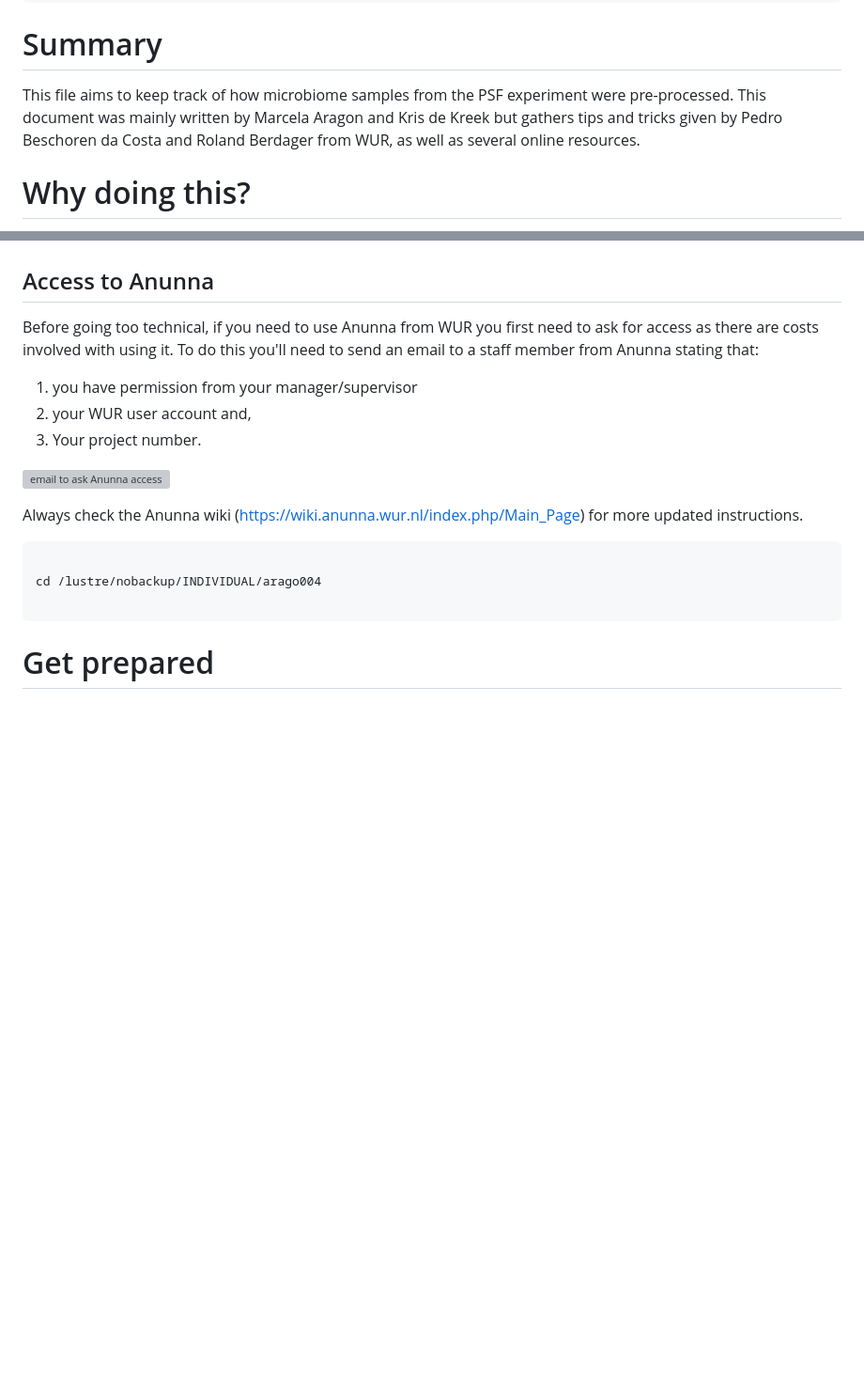
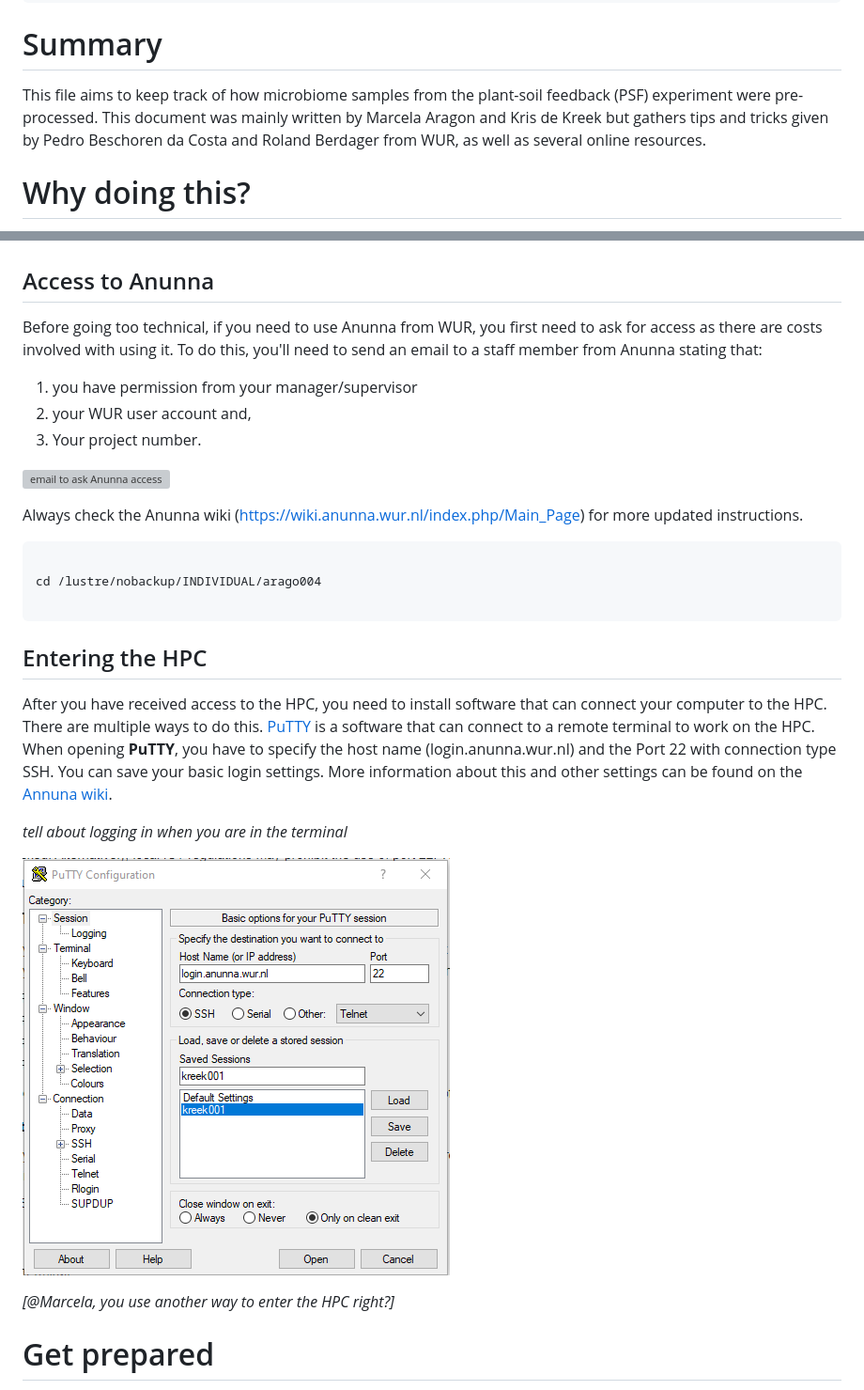
Before and after one commit to Marcelara/PSF_Anunna, a Markdown page: Pipeline_for_Anunna.md, 2 parts joined by grey strips. Shown: that part at 94% size. Drawn GitHub-style; pictures changed too: images/Putty.png (added); blank space fills up the shorter version; grey boxes are pictures that could not be loaded.

````diff
--- a/Pipeline_for_Anunna.md
+++ b/Pipeline_for_Anunna.md
@@ -22,7 +22,7 @@ editor_options:
 
 # Summary
 
-This file aims to keep track of how microbiome samples from the PSF experiment were pre-processed. This document was mainly written by Marcela Aragon and Kris de Kreek but gathers tips and tricks given by Pedro Beschoren da Costa and Roland Berdager from WUR, as well as several online resources.
+This file aims to keep track of how microbiome samples from the plant-soil feedback (PSF) experiment were pre-processed. This document was mainly written by Marcela Aragon and Kris de Kreek but gathers tips and tricks given by Pedro Beschoren da Costa and Roland Berdager from WUR, as well as several online resources.
 
 # Why doing this?
 
@@ -38,7 +38,7 @@ Making use of an HPC is tricky, as it works on **Linux** as an operating system
 
 ## Access to Anunna
 
-Before going too technical, if you need to use Anunna from WUR you first need to ask for access as there are costs involved with using it. To do this you'll need to send an email to a staff member from Anunna stating that:
+Before going too technical, if you need to use Anunna from WUR, you first need to ask for access as there are costs involved with using it. To do this, you'll need to send an email to a staff member from Anunna stating that:
 
 1.  you have permission from your manager/supervisor
 2.  your WUR user account and,
@@ -55,6 +55,16 @@ cd /lustre/nobackup/INDIVIDUAL/arago004
 
 ```
 
+## Entering the HPC
+
+After you have received access to the HPC, you need to install software that can connect your computer to the HPC. There are multiple ways to do this. [PuTTY](https://putty.org/) is a software that can connect to a remote terminal to work on the HPC. When opening **PuTTY**, you have to specify the host name (login.anunna.wur.nl) and the Port 22 with connection type SSH. You can save your basic login settings. More information about this and other settings can be found on the [Annuna wiki](https://wiki.anunna.wur.nl/index.php/Log_in_to_Anunna).
+
+*tell about logging in when you are in the terminal*
+
+![PuTTY login window](images/Putty.png)
+
+*[@Marcela, you use another way to enter the HPC right?]*
+
 # Get prepared
 
 If you are not familiar with bash, linux and using a super computer and you are also doing other things at the same time as I was let me tell you in advance that **this takes a lot of time: as in WEEKS!**. We really hope to help you making this time shorter with this guide, but still getting familiar with a new language and finding your way around the terminal will be a hassle. Also get prepared for some of your scripts to not run at the first time and to find that maybe after you've been waiting for some days your code had an error! We are telling you all this not to kill your hopes but on the contrary so you know that this is normal and for you to be mentally ready for the task ahead (both in spirit and in your time planning ;).
````
Also changed, not shown: other parts of Pipeline_for_Anunna.md (+30 -0 lines), 2 other files.
